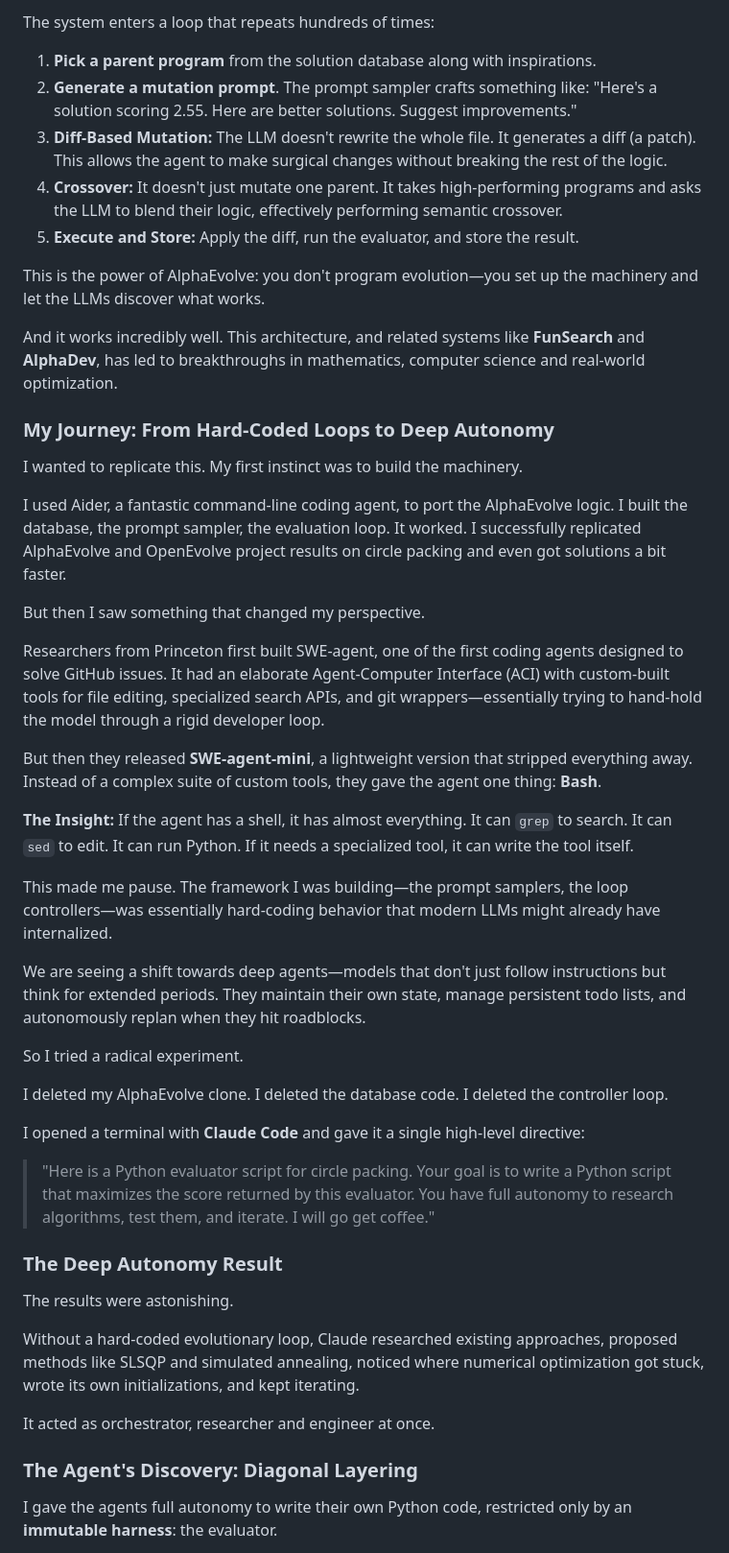
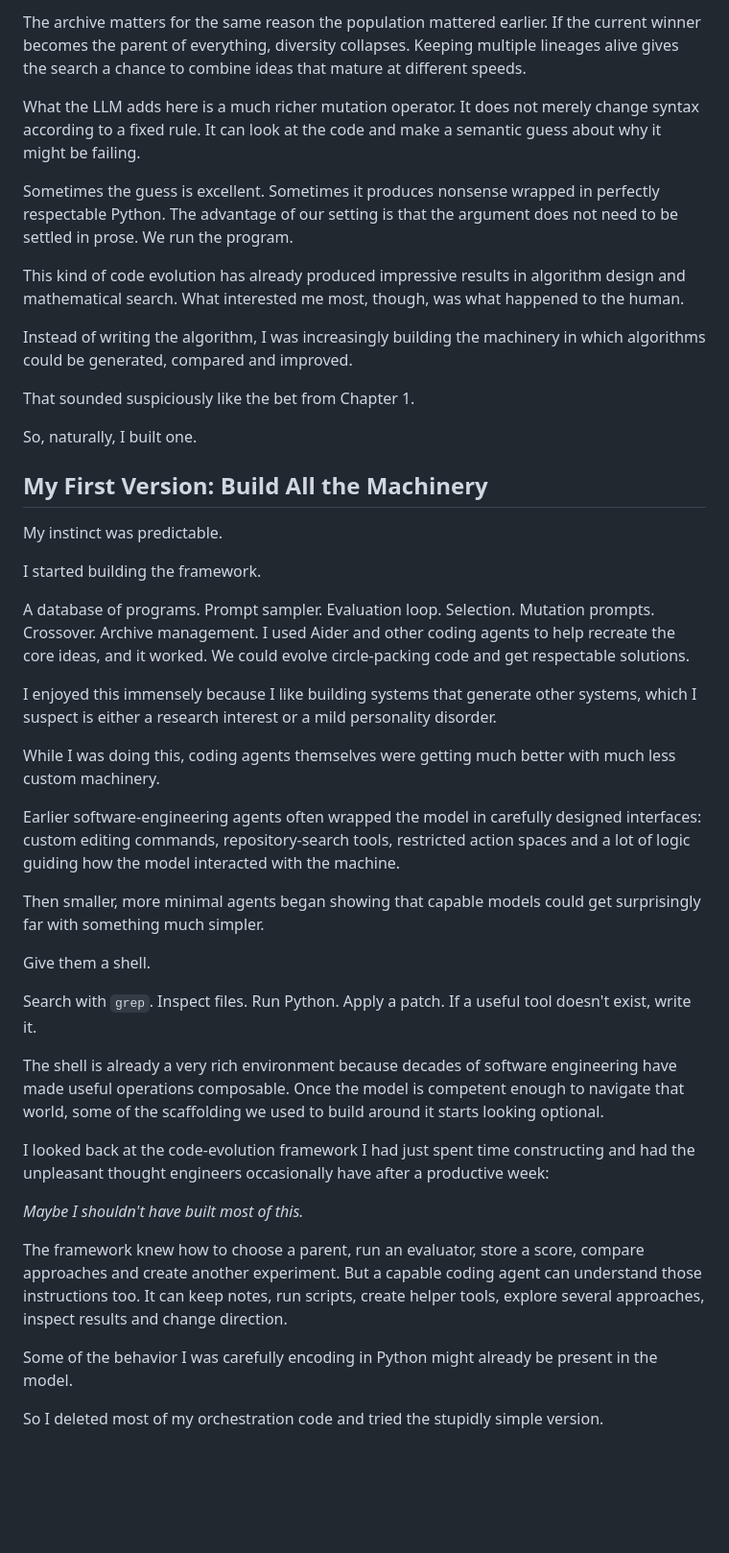
Before and after one commit to hanialshater/System3, a Markdown page: chapters/02-the-algorithm-vortex.md, the part around one of its changes. Shown at 96% size. Drawn GitHub-style; blank space fills up the shorter version.

```diff
--- a/chapters/02-the-algorithm-vortex.md
+++ b/chapters/02-the-algorithm-vortex.md
@@ -214,51 +244,47 @@ Imagine a system where you set up a problem, then step back and watch evolution
 
-The system enters a loop that repeats hundreds of times:
+The archive matters for the same reason the population mattered earlier. If the current winner becomes the parent of everything, diversity collapses. Keeping multiple lineages alive gives the search a chance to combine ideas that mature at different speeds.
 
-1. **Pick a parent program** from the solution database along with inspirations.
-2. **Generate a mutation prompt**. The prompt sampler crafts something like: "Here's a solution scoring 2.55. Here are better solutions. Suggest improvements."
-3. **Diff-Based Mutation:** The LLM doesn't rewrite the whole file. It generates a diff (a patch). This allows the agent to make surgical changes without breaking the rest of the logic.
-4. **Crossover:** It doesn't just mutate one parent. It takes high-performing programs and asks the LLM to blend their logic, effectively performing semantic crossover.
-5. **Execute and Store:** Apply the diff, run the evaluator, and store the result.
+What the LLM adds here is a much richer mutation operator. It does not merely change syntax according to a fixed rule. It can look at the code and make a semantic guess about why it might be failing.
 
-This is the power of AlphaEvolve: you don't program evolution—you set up the machinery and let the LLMs discover what works.
+Sometimes the guess is excellent. Sometimes it produces nonsense wrapped in perfectly respectable Python. The advantage of our setting is that the argument does not need to be settled in prose. We run the program.
 
-And it works incredibly well. This architecture, and related systems like **FunSearch** and **AlphaDev**, has led to breakthroughs in mathematics, computer science and real-world optimization.
+This kind of code evolution has already produced impressive results in algorithm design and mathematical search. What interested me most, though, was what happened to the human.
 
-### My Journey: From Hard-Coded Loops to Deep Autonomy
+Instead of writing the algorithm, I was increasingly building the machinery in which algorithms could be generated, compared and improved.
 
-I wanted to replicate this. My first instinct was to build the machinery.
+That sounded suspiciously like the bet from Chapter 1.
 
-I used Aider, a fantastic command-line coding agent, to port the AlphaEvolve logic. I built the database, the prompt sampler, the evaluation loop. It worked. I successfully replicated AlphaEvolve and OpenEvolve project results on circle packing and even got solutions a bit faster.
+So, naturally, I built one.
 
-But then I saw something that changed my perspective.
+## My First Version: Build All the Machinery
 
-Researchers from Princeton first built SWE-agent, one of the first coding agents designed to solve GitHub issues. It had an elaborate Agent-Computer Interface (ACI) with custom-built tools for file editing, specialized search APIs, and git wrappers—essentially trying to hand-hold the model through a rigid developer loop.
+My instinct was predictable.
 
-But then they released **SWE-agent-mini**, a lightweight version that stripped everything away. Instead of a complex suite of custom tools, they gave the agent one thing: **Bash**.
+I started building the framework.
 
-**The Insight:** If the agent has a shell, it has almost everything. It can `grep` to search. It can `sed` to edit. It can run Python. If it needs a specialized tool, it can write the tool itself.
+A database of programs. Prompt sampler. Evaluation loop. Selection. Mutation prompts. Crossover. Archive management. I used Aider and other coding agents to help recreate the core ideas, and it worked. We could evolve circle-packing code and get respectable solutions.
 
-This made me pause. The framework I was building—the prompt samplers, the loop controllers—was essentially hard-coding behavior that modern LLMs might already have internalized.
+I enjoyed this immensely because I like building systems that generate other systems, which I suspect is either a research interest or a mild personality disorder.
 
-We are seeing a shift towards deep agents—models that don't just follow instructions but think for extended periods. They maintain their own state, manage persistent todo lists, and autonomously replan when they hit roadblocks.
+While I was doing this, coding agents themselves were getting much better with much less custom machinery.
 
-So I tried a radical experiment.
+Earlier software-engineering agents often wrapped the model in carefully designed interfaces: custom editing commands, repository-search tools, restricted action spaces and a lot of logic guiding how the model interacted with the machine.
 
-I deleted my AlphaEvolve clone. I deleted the database code. I deleted the controller loop.
+Then smaller, more minimal agents began showing that capable models could get surprisingly far with something much simpler.
 
-I opened a terminal with **Claude Code** and gave it a single high-level directive:
+Give them a shell.
 
-> "Here is a Python evaluator script for circle packing. Your goal is to write a Python script that maximizes the score returned by this evaluator. You have full autonomy to research algorithms, test them, and iterate. I will go get coffee."
+Search with `grep`. Inspect files. Run Python. Apply a patch. If a useful tool doesn't exist, write it.
 
-### The Deep Autonomy Result
+The shell is already a very rich environment because decades of software engineering have made useful operations composable. Once the model is competent enough to navigate that world, some of the scaffolding we used to build around it starts looking optional.
 
-The results were astonishing.
+I looked back at the code-evolution framework I had just spent time constructing and had the unpleasant thought engineers occasionally have after a productive week:
 
-Without a hard-coded evolutionary loop, Claude researched existing approaches, proposed methods like SLSQP and simulated annealing, noticed where numerical optimization got stuck, wrote its own initializations, and kept iterating.
+*Maybe I shouldn't have built most of this.*
 
-It acted as orchestrator, researcher and engineer at once.
+The framework knew how to choose a parent, run an evaluator, store a score, compare approaches and create another experiment. But a capable coding agent can understand those instructions too. It can keep notes, run scripts, create helper tools, explore several approaches, inspect results and change direction.
 
-### The Agent's Discovery: Diagonal Layering
+Some of the behavior I was carefully encoding in Python might already be present in the model.
 
-I gave the agents full autonomy to write their own Python code, restricted only by an **immutable harness**: the evaluator.
+So I deleted most of my orchestration code and tried the stupidly simple version.
 
```
Also changed, not shown: other parts of chapters/02-the-algorithm-vortex.md (+273 -147 lines).
